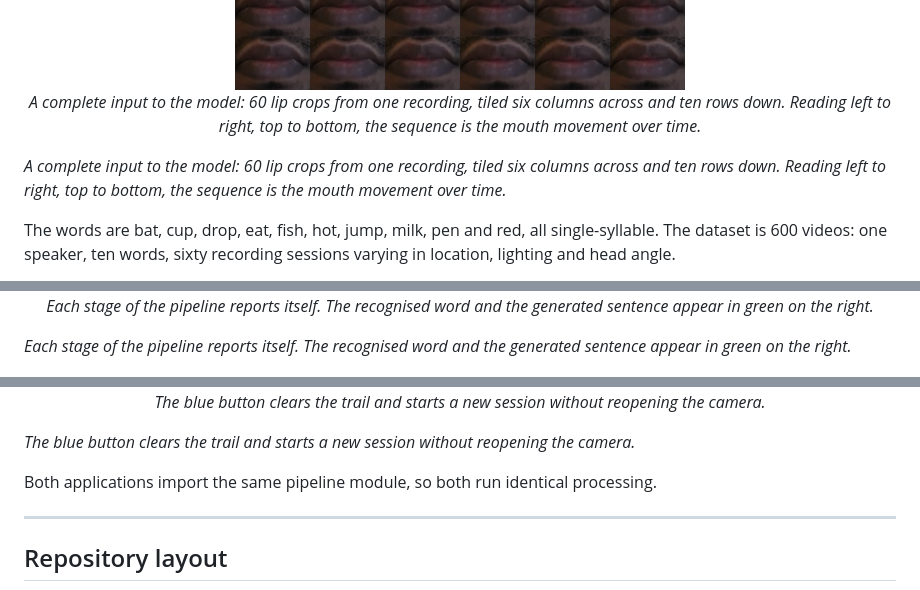
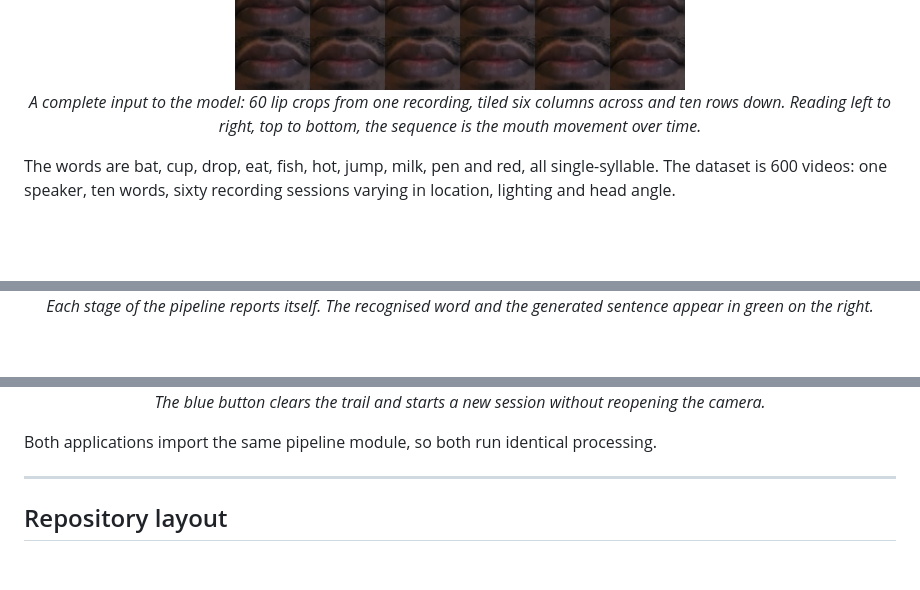
Before and after one commit to avikdas191/visual-speech-recognition, a Markdown page: README.md, 3 parts joined by grey strips. GitHub-like rendering; blank space fills up the shorter version.

Commit message:
changes in images

```diff
--- a/README.md
+++ b/README.md
@@ -40,12 +40,9 @@ gesture starts recording
 <p align="center">
   <img src="docs/media/grid_image_eat.png" width="450" alt="Grid image assembled from 60 lip crops">
   <br>
-  <em>A complete input to the model: 60 lip crops from one recording, tiled six columns across and ten rows down. Reading left to right, top to bottom, the sequence is the mouth movement over time.</em>
+  <em>A complete input to the model: 60 lip crops from one recording, tiled six columns across and ten rows down.
+  Reading left to right, top to bottom, the sequence is the mouth movement over time.</em>
 </p>
-
-*A complete input to the model: 60 lip crops from one recording, tiled six
-columns across and ten rows down. Reading left to right, top to bottom, the
-sequence is the mouth movement over time.*
 
 The words are bat, cup, drop, eat, fish, hot, jump, milk, pen and red, all
 single-syllable. The dataset is 600 videos: one speaker, ten words, sixty
@@ -187,17 +182,11 @@ more useful for understanding how the system works.
   <em>Each stage of the pipeline reports itself. The recognised word and the generated sentence appear in green on the right.</em>
 </p>
 
-*Each stage of the pipeline reports itself. The recognised word and the
-generated sentence appear in green on the right.*
-
 <p align="center">
   <img src="docs/media/web_application_reset.png" width="600" alt="Web application ready for another recording">
   <br>
   <em>The blue button clears the trail and starts a new session without reopening the camera.</em>
 </p>
-
-*The blue button clears the trail and starts a new session without reopening the
-camera.*
 
 Both applications import the same pipeline module, so both run identical
 processing.
```
Also changed, not shown: other parts of README.md (+0 -2 lines).
